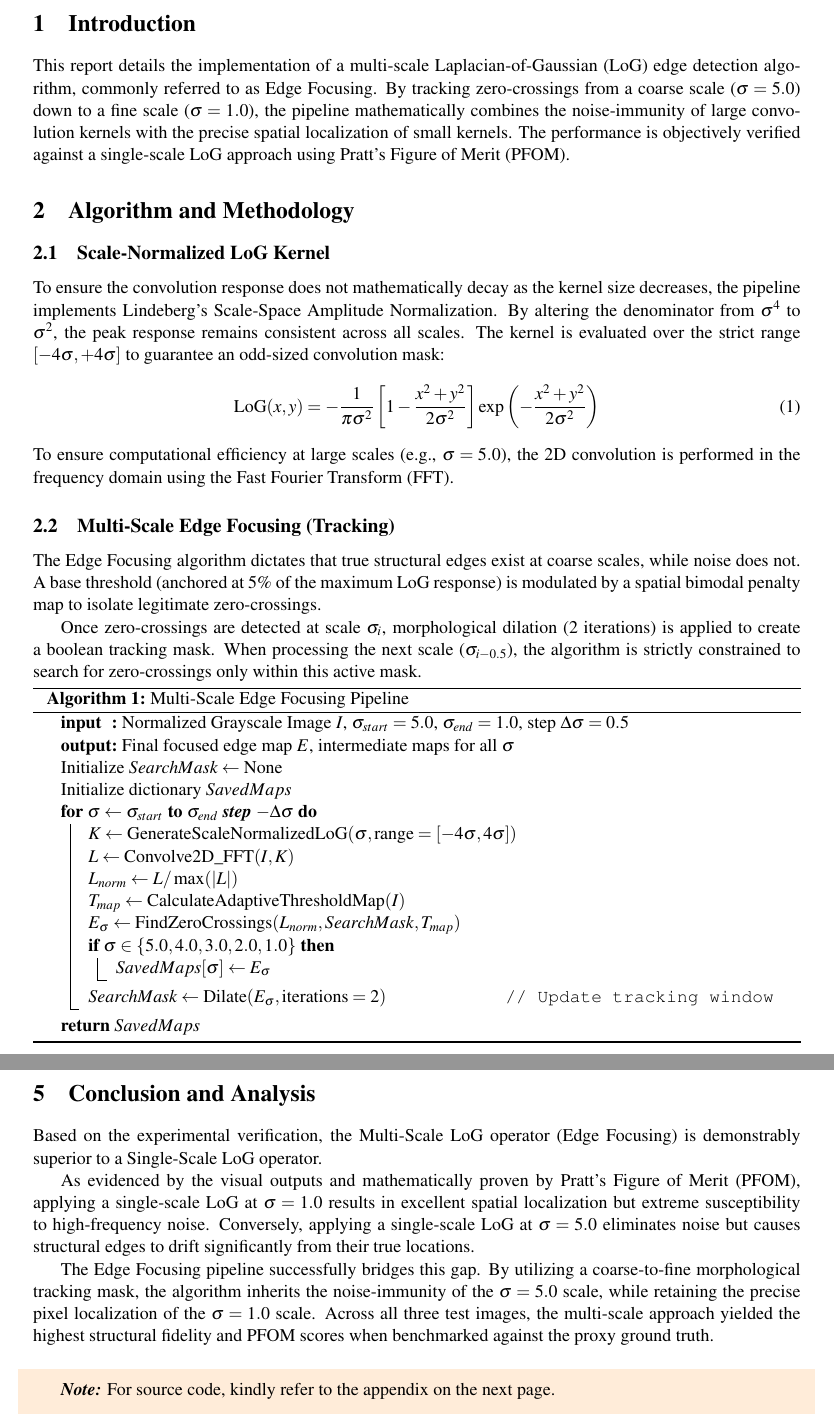
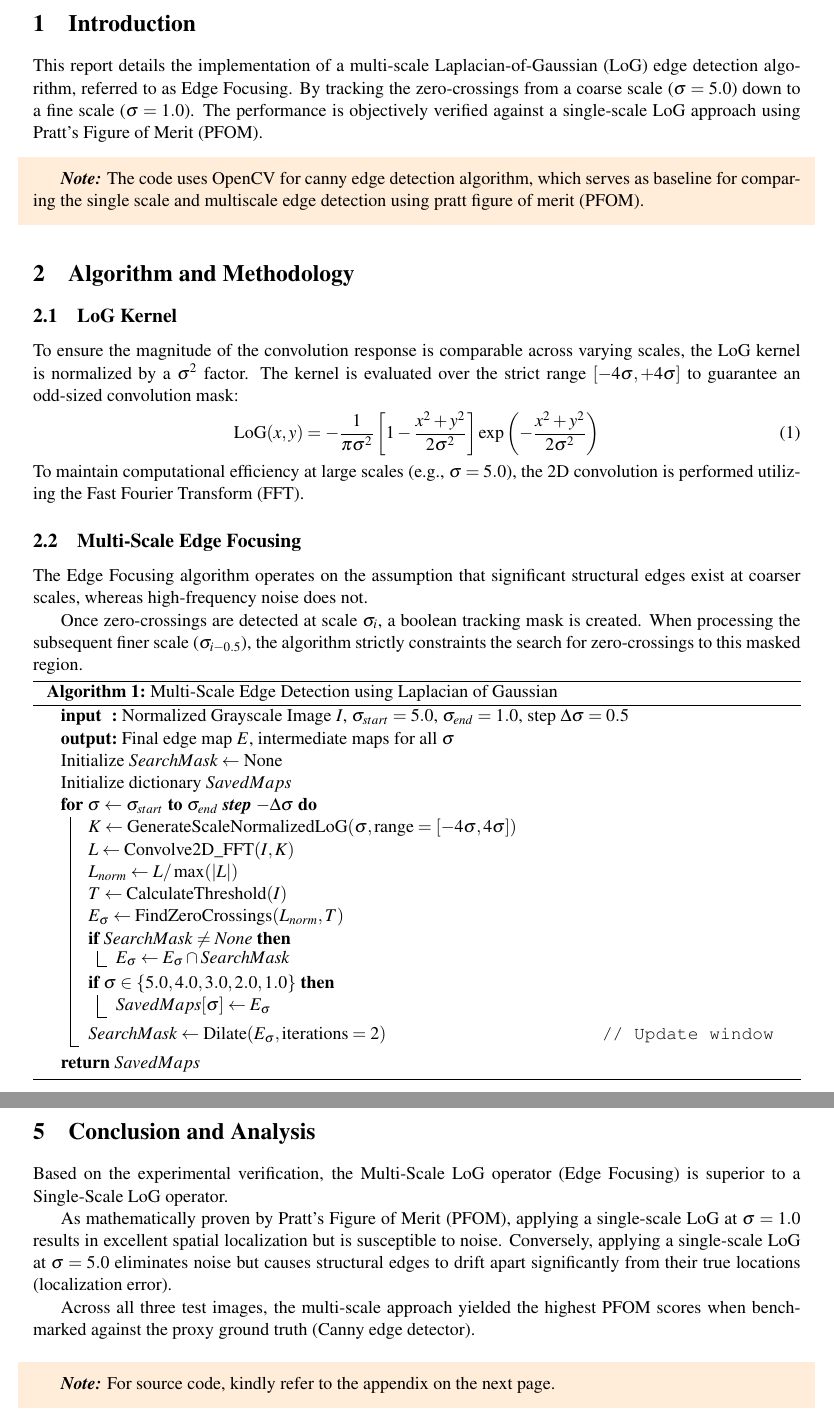
Before and after one commit to Aditya-200118/ComputerVision, a LaTeX problem sheet (assignment4/assignment4.tex): two parts of pages 3 and 14 of 15, joined at a grey line, cut so that both start at the same text. Compiled offline with pdfLaTeX.

Commit message:
1st Draft Complete

```diff
--- a/assignment4/assignment4.tex
+++ b/assignment4/assignment4.tex
@@ -98,21 +98,27 @@
 \newpage
 
 \section{Introduction}
-This report details the implementation of a multi-scale Laplacian-of-Gaussian (LoG) edge detection algorithm, commonly referred to as Edge Focusing. By tracking zero-crossings from a coarse scale ($\sigma = 5.0$) down to a fine scale ($\sigma = 1.0$), the pipeline mathematically combines the noise-immunity of large convolution kernels with the precise spatial localization of small kernels. The performance is objectively verified against a single-scale LoG approach using Pratt's Figure of Merit (PFOM).
+This report details the implementation of a multi-scale Laplacian-of-Gaussian (LoG) edge detection algorithm, referred to as Edge Focusing. By tracking the zero-crossings from a coarse scale ($\sigma = 5.0$) down to a fine scale ($\sigma = 1.0$). The performance is objectively verified against a single-scale LoG approach using Pratt's Figure of Merit (PFOM).
+
+\begin{shaded}
+\textbf{\textit{Note:}} The code uses OpenCV for canny edge detection algorithm, which serves as baseline for comparing the single scale and multiscale edge detection using pratt figure of merit (PFOM).
+\end{shaded}
 
 \section{Algorithm and Methodology}
 
-\subsection{Scale-Normalized LoG Kernel}
-To ensure the convolution response does not mathematically decay as the kernel size decreases, the pipeline implements Lindeberg's Scale-Space Amplitude Normalization. By altering the denominator from $\sigma^4$ to $\sigma^2$, the peak response remains consistent across all scales. The kernel is evaluated over the strict range $[-4\sigma, +4\sigma]$ to guarantee an odd-sized convolution mask:
+\subsection{LoG Kernel}
+To ensure the magnitude of the convolution response is comparable across varying scales, the LoG kernel is normalized by a $\sigma^2$ factor. The kernel is evaluated over the strict range $[-4\sigma, +4\sigma]$ to guarantee an odd-sized convolution mask:
 \begin{equation}
     \text{LoG}(x, y) = -\frac{1}{\pi \sigma^2} \left[ 1 - \frac{x^2 + y^2}{2\sigma^2} \right] \exp\left(-\frac{x^2 + y^2}{2\sigma^2}\right)
 \end{equation}
-To ensure computational efficiency at large scales (e.g., $\sigma = 5.0$), the 2D convolution is performed in the frequency domain using the Fast Fourier Transform (FFT).
+To maintain computational efficiency at large scales (e.g., $\sigma = 5.0$), the 2D convolution is performed utilizing the Fast Fourier Transform (FFT).
 
-\subsection{Multi-Scale Edge Focusing (Tracking)}
-The Edge Focusing algorithm dictates that true structural edges exist at coarse scales, while noise does not. A base threshold (anchored at 5\% of the maximum LoG response) is modulated by a spatial bimodal penalty map to isolate legitimate zero-crossings.
+\subsection{Multi-Scale Edge Focusing}
+The Edge Focusing algorithm operates on the assumption that significant structural edges exist at coarser scales, whereas high-frequency noise does not.
+% A relative variance threshold (anchored at 5\% of the maximum LoG response) is applied to isolate legitimate zero-crossings.
 
-Once zero-crossings are detected at scale $\sigma_i$, morphological dilation (2 iterations) is applied to create a boolean tracking mask. When processing the next scale ($\sigma_{i-0.5}$), the algorithm is strictly constrained to search for zero-crossings only within this active mask.
+Once zero-crossings are detected at scale $\sigma_i$, a boolean tracking mask is created. When processing the subsequent finer scale ($\sigma_{i-0.5}$), the algorithm strictly constraints the search for zero-crossings to this masked region.
+
 
 \begin{algorithm}[H]
 \DontPrintSemicolon
@@ -120,7 +126,7 @@ Once zero-crossings are detected at scale $\sigma_i$, morphological dilation (2
 \SetKwInOut{Output}{output}
 
 \Input{Normalized Grayscale Image $I$, $\sigma_{start}=5.0$, $\sigma_{end}=1.0$, step $\Delta\sigma=0.5$}
-\Output{Final focused edge map $E$, intermediate maps for all $\sigma$}
+\Output{Final edge map $E$, intermediate maps for all $\sigma$}
 
 Initialize $SearchMask \leftarrow \text{None}$\;
 Initialize dictionary $SavedMaps$\;
@@ -130,18 +136,22 @@ Initialize dictionary $SavedMaps$\;
     $L \leftarrow \text{Convolve2D\_FFT}(I, K)$\;
 
     $L_{norm} \leftarrow L / \max(|L|)$\;
-    $T_{map} \leftarrow \text{CalculateAdaptiveThresholdMap}(I)$\;
+    $T \leftarrow \text{CalculateThreshold}(I)$\;
 
-    $E_{\sigma} \leftarrow \text{FindZeroCrossings}(L_{norm}, SearchMask, T_{map})$\;
+    $E_{\sigma} \leftarrow \text{FindZeroCrossings}(L_{norm}, T)$\;
+
+    \If{$SearchMask \neq \text{None}$}{
+        $E_{\sigma} \leftarrow E_{\sigma} \cap SearchMask$
+    }
 
     \If{$\sigma \in \{5.0, 4.0, 3.0, 2.0, 1.0\}$}{
         $SavedMaps[\sigma] \leftarrow E_{\sigma}$\;
     }
 
-    $SearchMask \leftarrow \text{Dilate}(E_{\sigma}, \text{iterations}=2)$ \tcp*{Update tracking window}
+    $SearchMask \leftarrow \text{Dilate}(E_{\sigma}, \text{iterations}=2)$ \tcp*{Update window}
 }
 
 \Return $SavedMaps$\;
-\caption{Multi-Scale Edge Focusing Pipeline}
+\caption{Multi-Scale Edge Detection using Laplacian of Gaussian}
 \end{algorithm}
 
@@ -300,13 +312,14 @@ In this highly textured environment, the Edge Focusing algorithm demonstrates it
     \caption{PFOM Verification: Single-Scale vs. Multi-Scale for \texttt{test3.img}}
 \end{figure}
 
-\newpage
 \section{Conclusion and Analysis}
-Based on the experimental verification, the Multi-Scale LoG operator (Edge Focusing) is demonstrably superior to a Single-Scale LoG operator.
+Based on the experimental verification, the Multi-Scale LoG operator (Edge Focusing) is superior to a Single-Scale LoG operator.
 
-As evidenced by the visual outputs and mathematically proven by Pratt's Figure of Merit (PFOM), applying a single-scale LoG at $\sigma=1.0$ results in excellent spatial localization but extreme susceptibility to high-frequency noise. Conversely, applying a single-scale LoG at $\sigma=5.0$ eliminates noise but causes structural edges to drift significantly from their true locations.
+As mathematically proven by Pratt's Figure of Merit (PFOM), applying a single-scale LoG at $\sigma=1.0$ results in excellent spatial localization but is susceptible to noise. Conversely, applying a single-scale LoG at $\sigma=5.0$ eliminates noise but causes structural edges to drift apart significantly from their true locations (localization error).
 
-The Edge Focusing pipeline successfully bridges this gap. By utilizing a coarse-to-fine morphological tracking mask, the algorithm inherits the noise-immunity of the $\sigma=5.0$ scale, while retaining the precise pixel localization of the $\sigma=1.0$ scale. Across all three test images, the multi-scale approach yielded the highest structural fidelity and PFOM scores when benchmarked against the proxy ground truth.
+% By utilizing a coarse-to-fine tracking mask, the edge detection algorithm inherits the noise-immunity of the $\sigma=5.0$ scale, while retaining the precise pixel localization of the $\sigma=1.0$ scale.
+
+Across all three test images, the multi-scale approach yielded the highest PFOM scores when benchmarked against the proxy ground truth (Canny edge detector).
 
 \begin{shaded}
 \textbf{\textit{Note:}} For source code, kindly refer to the appendix on the next page.
```
Also changed, not shown: assignment4/assignment4.tex (26 more changed lines).
